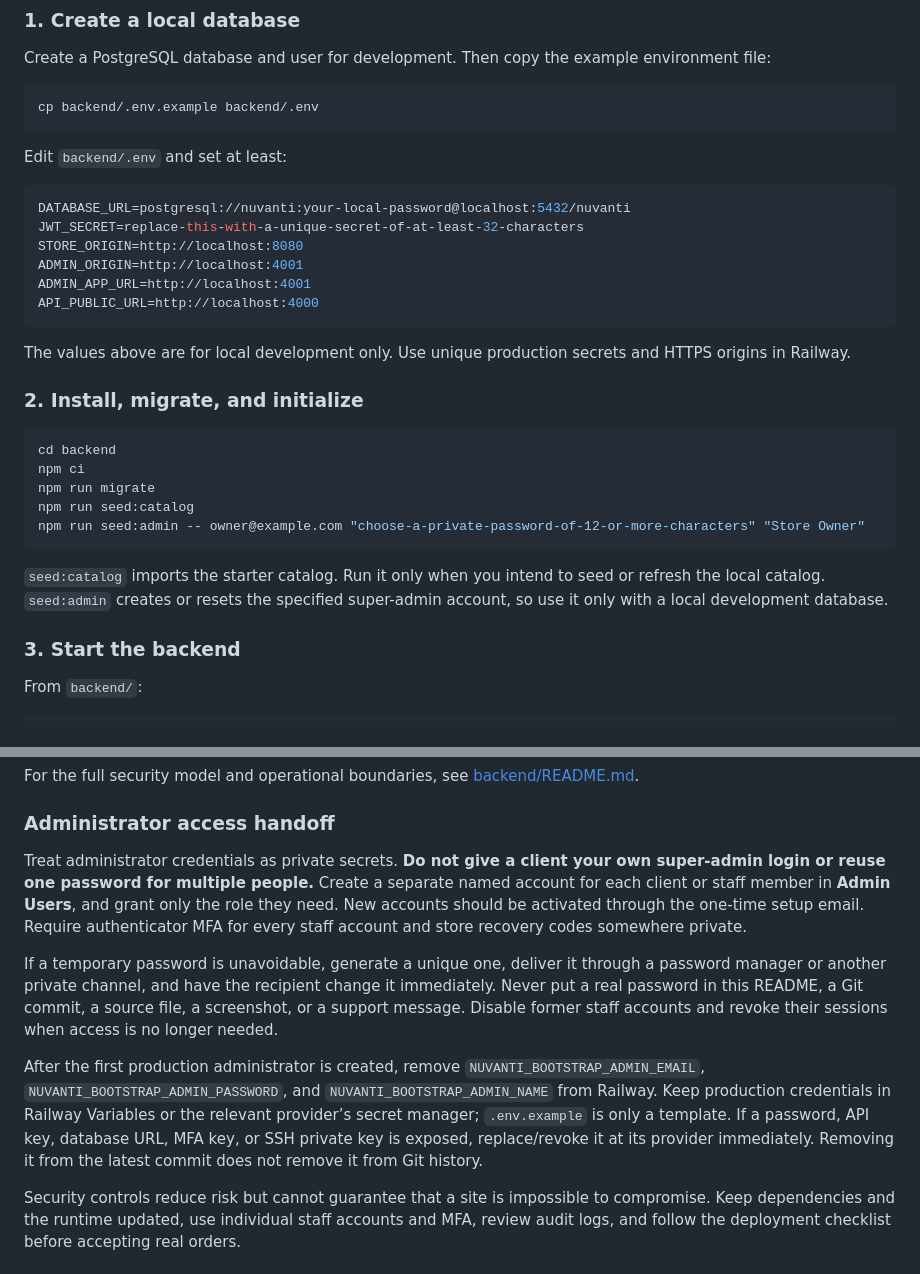
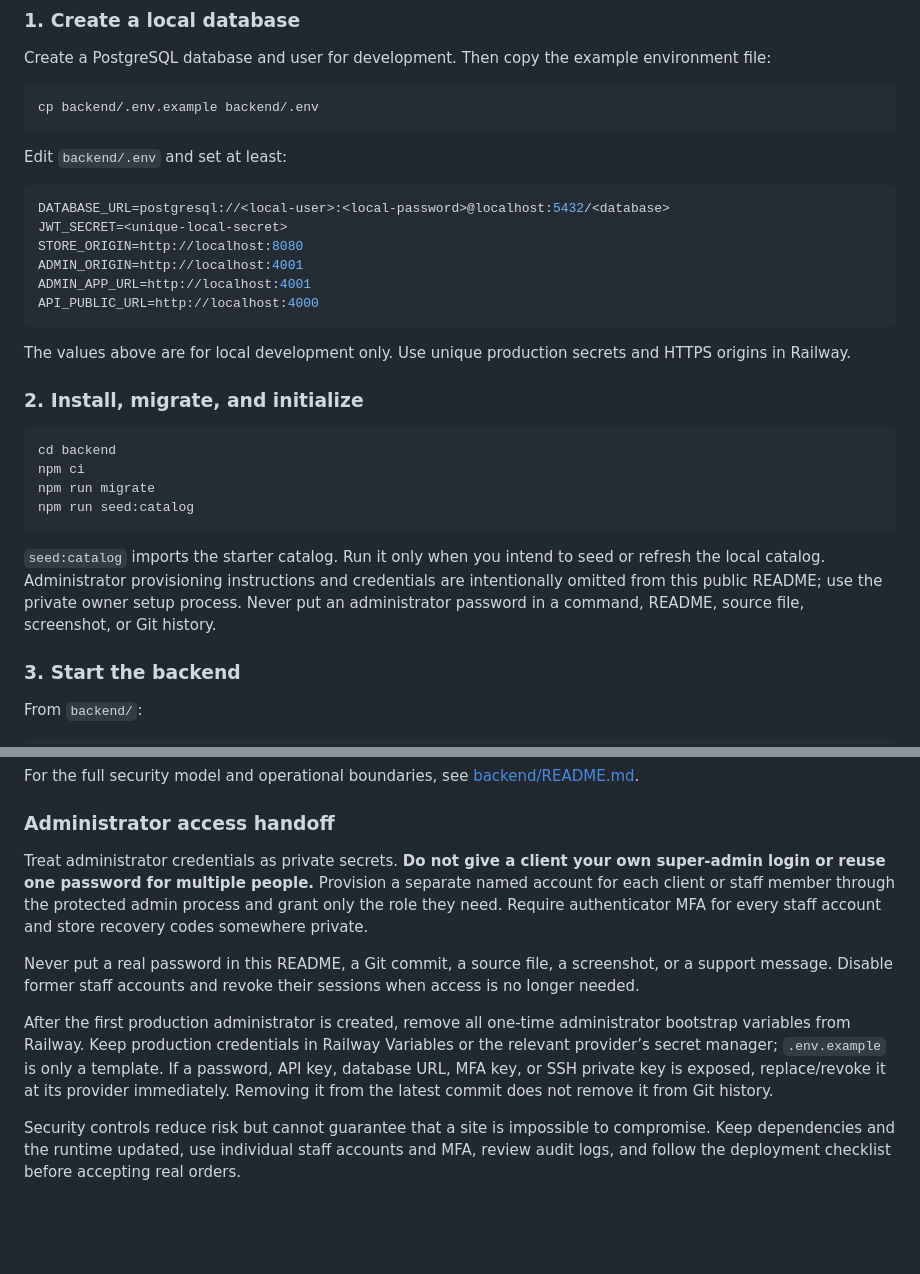
Before and after one commit to adam3glann/Nuvanti, a Markdown page: README.md, 2 parts joined by grey strips. GitHub-like rendering; blank space fills up the shorter version.

````diff
--- a/README.md
+++ b/README.md
@@ -93,8 +93,8 @@ cp backend/.env.example backend/.env
 Edit `backend/.env` and set at least:
 
 ```env
-DATABASE_URL=postgresql://nuvanti:your-local-password@localhost:5432/nuvanti
-JWT_SECRET=replace-this-with-a-unique-secret-of-at-least-32-characters
+DATABASE_URL=postgresql://<local-user>:<local-password>@localhost:5432/<database>
+JWT_SECRET=<unique-local-secret>
 STORE_ORIGIN=http://localhost:8080
 ADMIN_ORIGIN=http://localhost:4001
 ADMIN_APP_URL=http://localhost:4001
@@ -110,10 +110,9 @@ cd backend
 npm ci
 npm run migrate
 npm run seed:catalog
-npm run seed:admin -- owner@example.com "choose-a-private-password-of-12-or-more-characters" "Store Owner"
 ```
 
-`seed:catalog` imports the starter catalog. Run it only when you intend to seed or refresh the local catalog. `seed:admin` creates or resets the specified super-admin account, so use it only with a local development database.
+`seed:catalog` imports the starter catalog. Run it only when you intend to seed or refresh the local catalog. Administrator provisioning instructions and credentials are intentionally omitted from this public README; use the private owner setup process. Never put an administrator password in a command, README, source file, screenshot, or Git history.
 
 ### 3. Start the backend
 
@@ -169,11 +168,11 @@ For the full security model and operational boundaries, see [backend/README.md](
 
 ### Administrator access handoff
 
-Treat administrator credentials as private secrets. **Do not give a client your own super-admin login or reuse one password for multiple people.** Create a separate named account for each client or staff member in **Admin Users**, and grant only the role they need. New accounts should be activated through the one-time setup email. Require authenticator MFA for every staff account and store recovery codes somewhere private.
+Treat administrator credentials as private secrets. **Do not give a client your own super-admin login or reuse one password for multiple people.** Provision a separate named account for each client or staff member through the protected admin process and grant only the role they need. Require authenticator MFA for every staff account and store recovery codes somewhere private.
 
-If a temporary password is unavoidable, generate a unique one, deliver it through a password manager or another private channel, and have the recipient change it immediately. Never put a real password in this README, a Git commit, a source file, a screenshot, or a support message. Disable former staff accounts and revoke their sessions when access is no longer needed.
+Never put a real password in this README, a Git commit, a source file, a screenshot, or a support message. Disable former staff accounts and revoke their sessions when access is no longer needed.
 
-After the first production administrator is created, remove `NUVANTI_BOOTSTRAP_ADMIN_EMAIL`, `NUVANTI_BOOTSTRAP_ADMIN_PASSWORD`, and `NUVANTI_BOOTSTRAP_ADMIN_NAME` from Railway. Keep production credentials in Railway Variables or the relevant provider’s secret manager; `.env.example` is only a template. If a password, API key, database URL, MFA key, or SSH private key is exposed, replace/revoke it at its provider immediately. Removing it from the latest commit does not remove it from Git history.
+After the first production administrator is created, remove all one-time administrator bootstrap variables from Railway. Keep production credentials in Railway Variables or the relevant provider’s secret manager; `.env.example` is only a template. If a password, API key, database URL, MFA key, or SSH private key is exposed, replace/revoke it at its provider immediately. Removing it from the latest commit does not remove it from Git history.
 
 Security controls reduce risk but cannot guarantee that a site is impossible to compromise. Keep dependencies and the runtime updated, use individual staff accounts and MFA, review audit logs, and follow the deployment checklist before accepting real orders.
 
````
Also changed, not shown: DEPLOYMENT-POSTGRES.md (+1 -4 lines), backend/README.md (+4 -7 lines).
